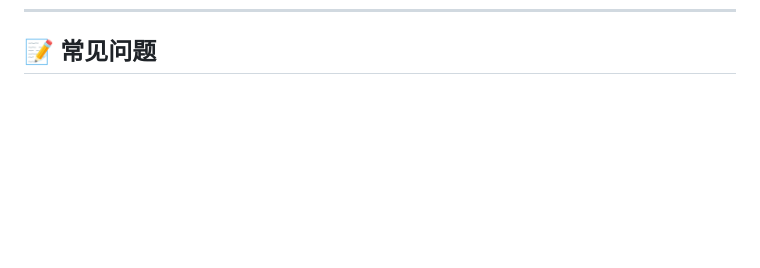
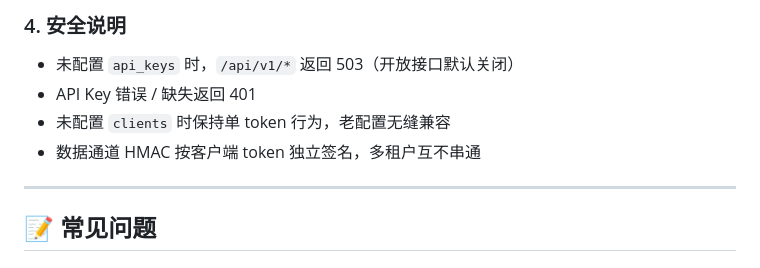
Before and after one commit to YSD-build/NexusLink, a Markdown page: README.md, the part around one of its changes. Drawn GitHub-style; blank space fills up the shorter version.

```diff
--- a/README.md
+++ b/README.md
@@ -248,3 +328,10 @@ token: test123
+### 4. 安全说明
+- 未配置 `api_keys` 时，`/api/v1/*` 返回 503（开放接口默认关闭）
+- API Key 错误 / 缺失返回 401
+- 未配置 `clients` 时保持单 token 行为，老配置无缝兼容
+- 数据通道 HMAC 按客户端 token 独立签名，多租户互不串通
+
+---
 ## 📝 常见问题
 **Q: 提示 Permission denied?** — `chmod +x nexuslink-*`
 **Q: 提示 address already in use?** — 检查端口是否被占用，确认没有重复运行服务端。
```
Also changed, not shown: other parts of README.md (+80 -0 lines).
